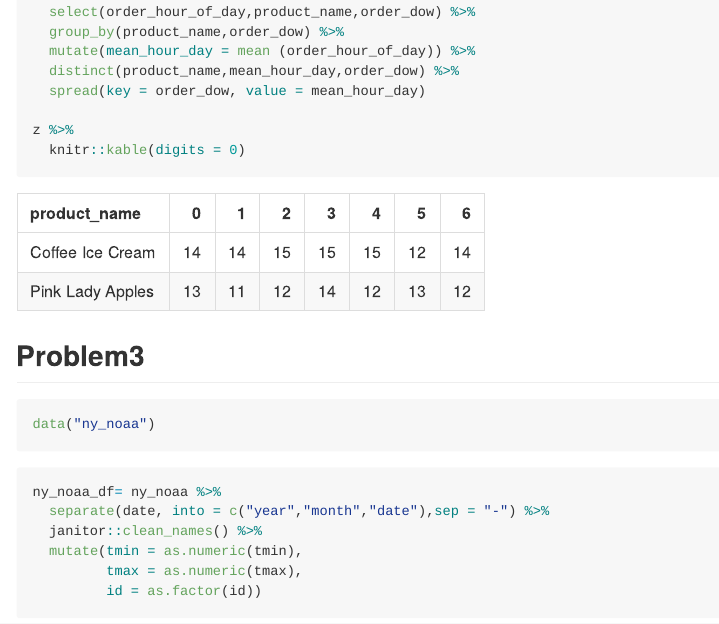
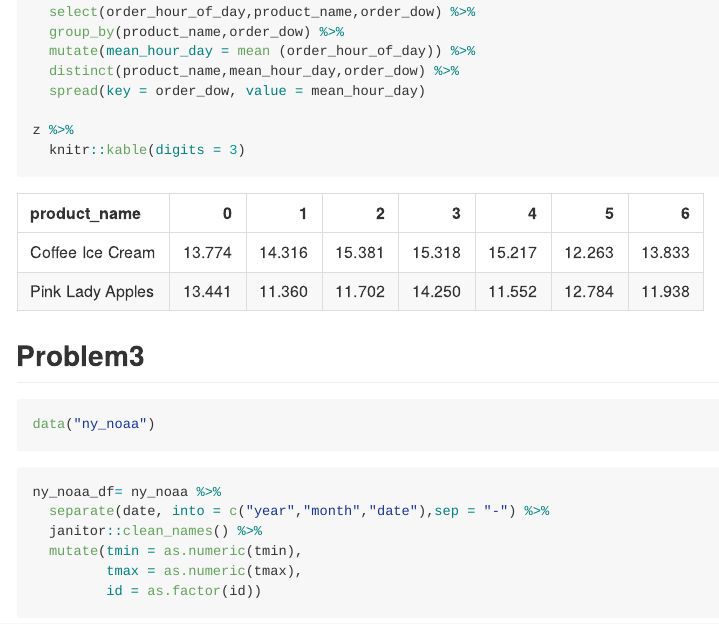
Before and after one commit to cocococozou/p8105_hw3_xz2809, an R Markdown document (p8105_hw3_xz2809.Rmd): the page in a window 1100 px wide, from 3230 px down. The pictures show the output file p8105_hw3_xz2809.md that the author committed with the source, drawn offline in the style of GitHub; long lines of code are wrapped.

Commit message:
DIGITS CHANGE

````diff
--- a/p8105_hw3_xz2809.Rmd
+++ b/p8105_hw3_xz2809.Rmd
@@ -139,7 +139,7 @@ z = instacart %>%
   spread(key = order_dow, value = mean_hour_day)
 
 z %>%
-  knitr::kable(digits = 0)
+  knitr::kable(digits = 2)
 ```
 
 
````
Also changed, not shown: p8105_hw3_xz2809.md.
